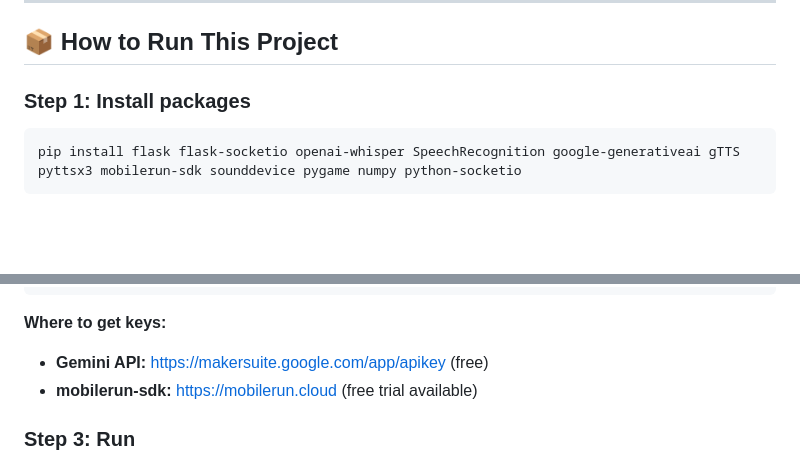
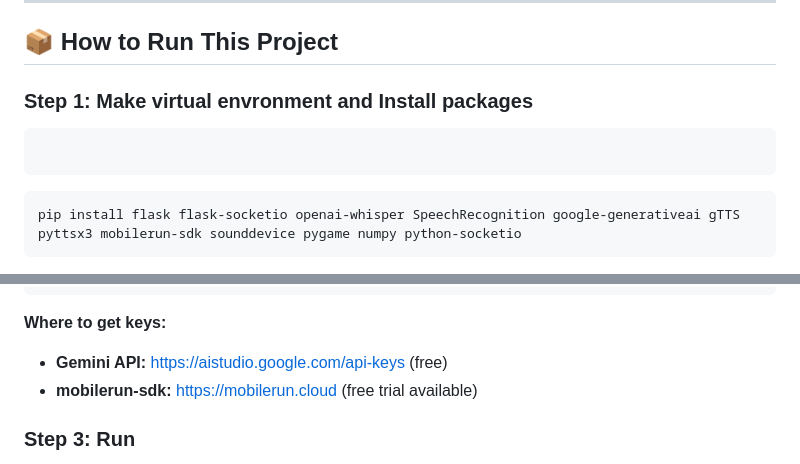
Before and after one commit to HimanshuIITP/Braill-Ai, a Markdown page: README.md, 2 parts joined by grey strips. Rendered like a GitHub page; blank space fills up the shorter version.

````diff
--- a/README.md
+++ b/README.md
@@ -308,7 +308,11 @@ User speaks → Speech Recognition → AI Processing → Action Execution
 
 ## 📦 How to Run This Project
 
-### Step 1: Install packages
+### Step 1: Make virtual envronment and Install packages
+
+```bash
+
+```
 
 ```bash
 pip install flask flask-socketio openai-whisper SpeechRecognition google-generativeai gTTS pyttsx3 mobilerun-sdk sounddevice pygame numpy python-socketio
@@ -345,7 +349,7 @@ DEVICE_ID=your_device_id_here
 ```
 
 **Where to get keys:**
-* **Gemini API:** https://makersuite.google.com/app/apikey (free)
+* **Gemini API:** https://aistudio.google.com/api-keys (free)
 * **mobilerun-sdk:** https://mobilerun.cloud (free trial available)
 
 ### Step 3: Run
````
